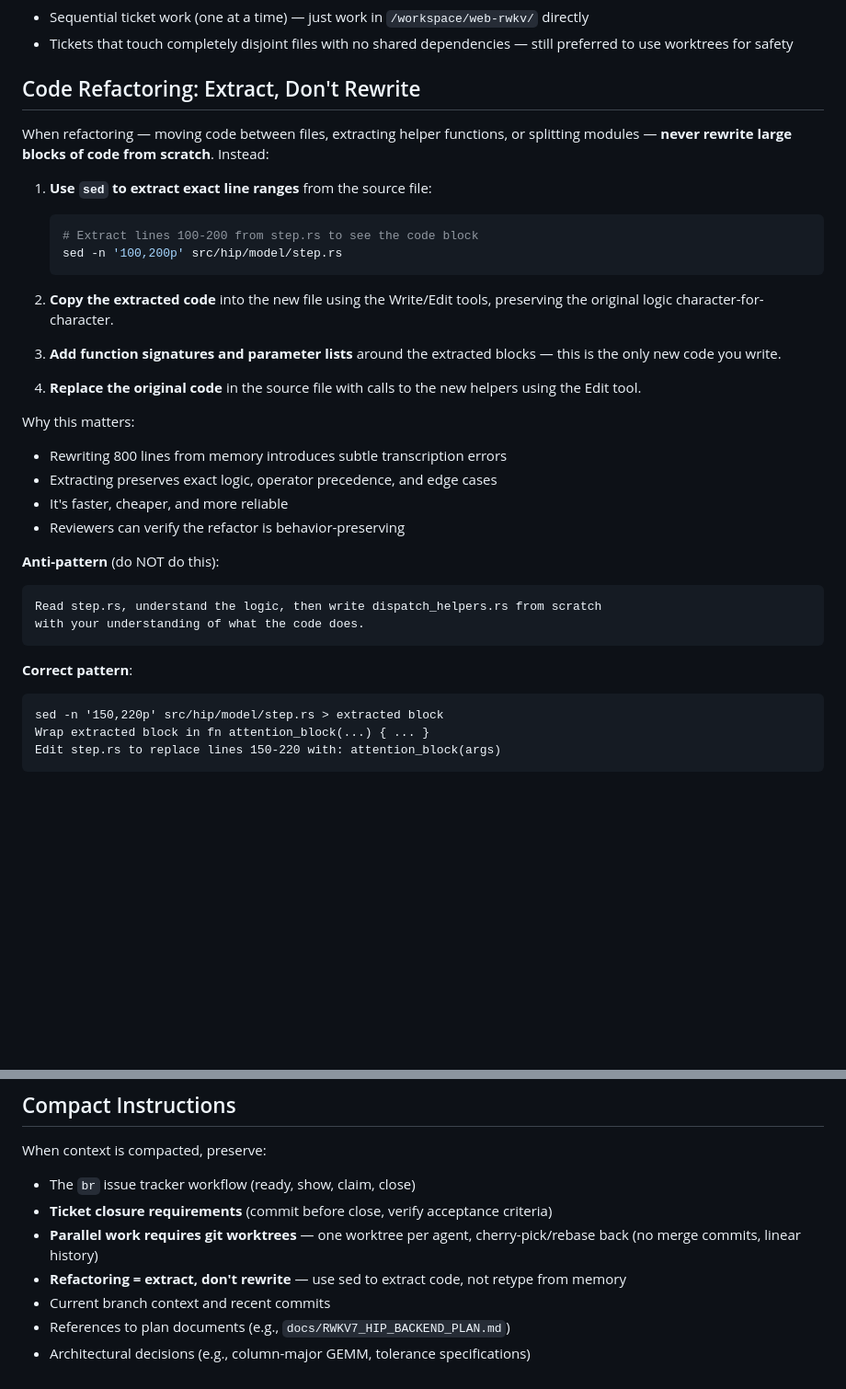
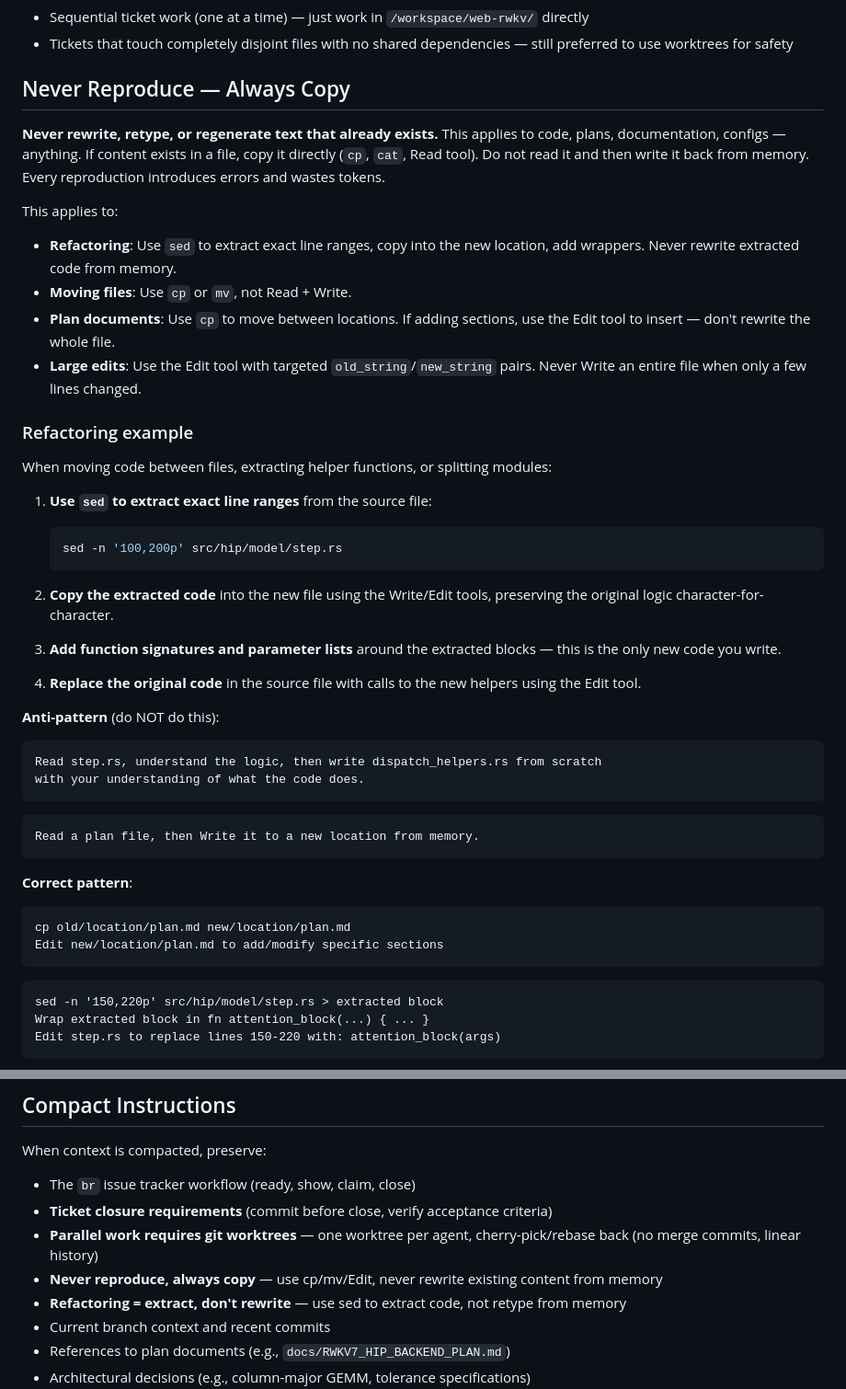
Before and after one commit to Nintorac/hip-rwkv, a Markdown page: CLAUDE.md, 2 parts joined by grey strips. Shown at 92% size. Drawn GitHub-style; blank space fills up the shorter version.

Commit message:
Expand CLAUDE.md: never reproduce, always copy
Broaden the refactoring-only "extract don't rewrite" rule into a
general principle covering all content: code, plans, docs, configs.
Use cp/mv/Edit instead of reading then rewriting from memory.

````diff
--- a/CLAUDE.md
+++ b/CLAUDE.md
@@ -310,13 +310,22 @@ If there are conflicts, the orchestrator resolves them before proceeding to depe
 - Sequential ticket work (one at a time) — just work in `/workspace/web-rwkv/` directly
 - Tickets that touch completely disjoint files with no shared dependencies — still preferred to use worktrees for safety
 
-## Code Refactoring: Extract, Don't Rewrite
+## Never Reproduce — Always Copy
 
-When refactoring — moving code between files, extracting helper functions, or splitting modules — **never rewrite large blocks of code from scratch**. Instead:
+**Never rewrite, retype, or regenerate text that already exists.** This applies to code, plans, documentation, configs — anything. If content exists in a file, copy it directly (`cp`, `cat`, Read tool). Do not read it and then write it back from memory. Every reproduction introduces errors and wastes tokens.
+
+This applies to:
+- **Refactoring**: Use `sed` to extract exact line ranges, copy into the new location, add wrappers. Never rewrite extracted code from memory.
+- **Moving files**: Use `cp` or `mv`, not Read + Write.
+- **Plan documents**: Use `cp` to move between locations. If adding sections, use the Edit tool to insert — don't rewrite the whole file.
+- **Large edits**: Use the Edit tool with targeted `old_string`/`new_string` pairs. Never Write an entire file when only a few lines changed.
+
+### Refactoring example
+
+When moving code between files, extracting helper functions, or splitting modules:
 
 1. **Use `sed` to extract exact line ranges** from the source file:
    ```bash
-   # Extract lines 100-200 from step.rs to see the code block
    sed -n '100,200p' src/hip/model/step.rs
    ```
 
@@ -326,19 +335,20 @@ When refactoring — moving code between files, extracting helper functions, or
 
 4. **Replace the original code** in the source file with calls to the new helpers using the Edit tool.
 
-Why this matters:
-- Rewriting 800 lines from memory introduces subtle transcription errors
-- Extracting preserves exact logic, operator precedence, and edge cases
-- It's faster, cheaper, and more reliable
-- Reviewers can verify the refactor is behavior-preserving
-
 **Anti-pattern** (do NOT do this):
 ```
 Read step.rs, understand the logic, then write dispatch_helpers.rs from scratch
 with your understanding of what the code does.
 ```
+```
+Read a plan file, then Write it to a new location from memory.
+```
 
 **Correct pattern**:
+```
+cp old/location/plan.md new/location/plan.md
+Edit new/location/plan.md to add/modify specific sections
+```
 ```
 sed -n '150,220p' src/hip/model/step.rs > extracted block
 Wrap extracted block in fn attention_block(...) { ... }
@@ -355,6 +365,7 @@ When context is compacted, preserve:
 - The `br` issue tracker workflow (ready, show, claim, close)
 - **Ticket closure requirements** (commit before close, verify acceptance criteria)
 - **Parallel work requires git worktrees** — one worktree per agent, cherry-pick/rebase back (no merge commits, linear history)
+- **Never reproduce, always copy** — use cp/mv/Edit, never rewrite existing content from memory
 - **Refactoring = extract, don't rewrite** — use sed to extract code, not retype from memory
 - Current branch context and recent commits
 - References to plan documents (e.g., `docs/RWKV7_HIP_BACKEND_PLAN.md`)
````
